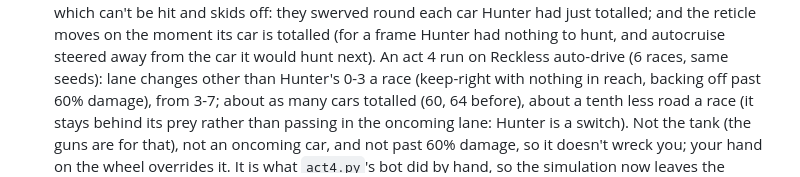
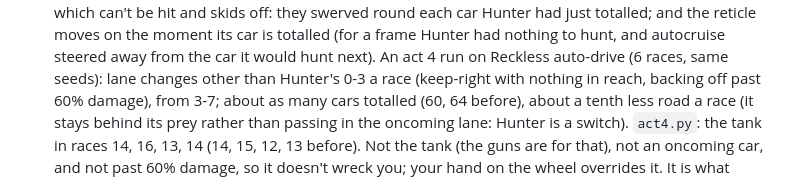
Before and after one commit to fulibacsi/rev-it, a Markdown page: docs/design-notes.md, the part around the change. GitHub-like rendering.

Commit message:
Design notes: Hunter's fixes in act4.py
Co-Authored-By: Claude Opus 5.5 <noreply@anthropic.com>
Claude-Session: https://claude.ai/code/session_012p9s8NMc3hk8bFuutwLkYU

```diff
--- a/docs/design-notes.md
+++ b/docs/design-notes.md
@@ -469,7 +469,8 @@ on the horizon, and the guns would fire at nothing else).
   frame Hunter had nothing to hunt, and autocruise steered away from the car it would hunt next). An act 4 run on
   Reckless auto-drive (6 races, same seeds): lane changes other than Hunter's 0-3 a race (keep-right with nothing in
   reach, backing off past 60% damage), from 3-7; about as many cars totalled (60, 64 before), about a tenth less road
-  a race (it stays behind its prey rather than passing in the oncoming lane: Hunter is a switch). Not the tank (the guns are for that), not an oncoming car, and not past 60% damage, so it doesn't wreck you;
+  a race (it stays behind its prey rather than passing in the oncoming lane: Hunter is a switch). `act4.py`: the tank
+  in races 14, 16, 13, 14 (14, 15, 12, 13 before). Not the tank (the guns are for that), not an oncoming car, and not past 60% damage, so it doesn't wreck you;
   your hand on the wheel overrides it. It is what `act4.py`'s bot did by hand, so the simulation now leaves the hunting
   to the aid once it has it. `hunter_test.py` checks all of it.
 - **The kit shows on your car** (the owner, 18 Oct), drawn in the cockpit's frame as bought, each part from its level
```
